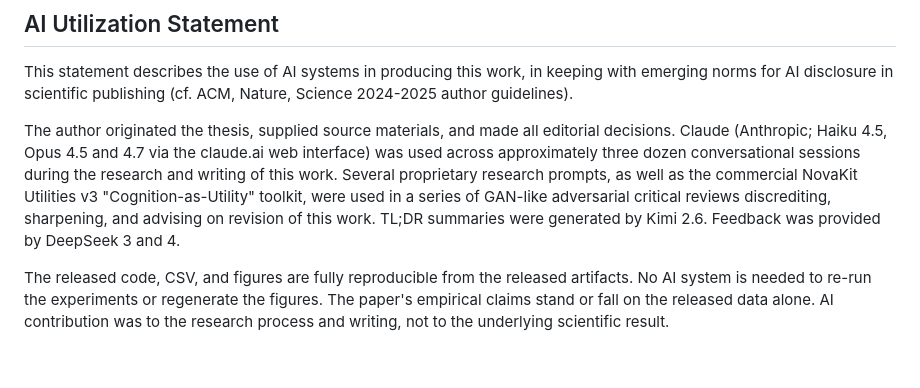
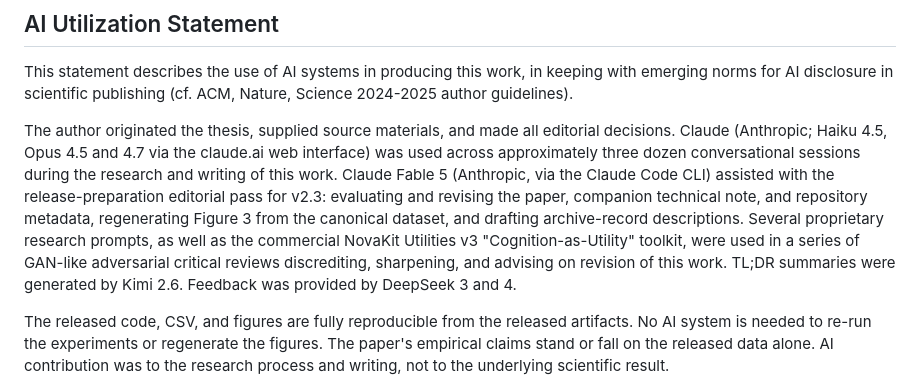
Before and after one commit to chokmah-me/eml-ice40-cybenko, a Markdown page: dyb-2026m-elm-basin_tldr.md, the part around the change. Rendered like a GitHub page; blank space fills up the shorter version.

Commit message:
AI statement: disclose Claude Fable 5 (Claude Code) use in v2.3 release prep
Co-Authored-By: Claude Fable 5 <noreply@anthropic.com>

```diff
--- a/dyb-2026m-elm-basin_tldr.md
+++ b/dyb-2026m-elm-basin_tldr.md
@@ -32,7 +32,7 @@ Investment signal: The EML architecture for symbolic regression has a critical g
 
 This statement describes the use of AI systems in producing this work, in keeping with emerging norms for AI disclosure in scientific publishing (cf. ACM, Nature, Science 2024-2025 author guidelines).
 
-The author originated the thesis, supplied source materials, and made all editorial decisions. Claude (Anthropic; Haiku 4.5, Opus 4.5 and 4.7 via the claude.ai web interface) was used across approximately three dozen conversational sessions during the research and writing of this work. Several proprietary research prompts, as well as the commercial NovaKit Utilities v3 "Cognition-as-Utility" toolkit, were used in a series of GAN-like adversarial critical reviews discrediting, sharpening, and advising on revision of this work. TL;DR summaries were generated by Kimi 2.6. Feedback was provided by DeepSeek 3 and 4.
+The author originated the thesis, supplied source materials, and made all editorial decisions. Claude (Anthropic; Haiku 4.5, Opus 4.5 and 4.7 via the claude.ai web interface) was used across approximately three dozen conversational sessions during the research and writing of this work. Claude Fable 5 (Anthropic, via the Claude Code CLI) assisted with the release-preparation editorial pass for v2.3: evaluating and revising the paper, companion technical note, and repository metadata, regenerating Figure 3 from the canonical dataset, and drafting archive-record descriptions. Several proprietary research prompts, as well as the commercial NovaKit Utilities v3 "Cognition-as-Utility" toolkit, were used in a series of GAN-like adversarial critical reviews discrediting, sharpening, and advising on revision of this work. TL;DR summaries were generated by Kimi 2.6. Feedback was provided by DeepSeek 3 and 4.
 
 The released code, CSV, and figures are fully reproducible from the released artifacts. No AI system is needed to re-run the experiments or regenerate the figures. The paper's empirical claims stand or fall on the released data alone. AI contribution was to the research process and writing, not to the underlying scientific result.
 
```
